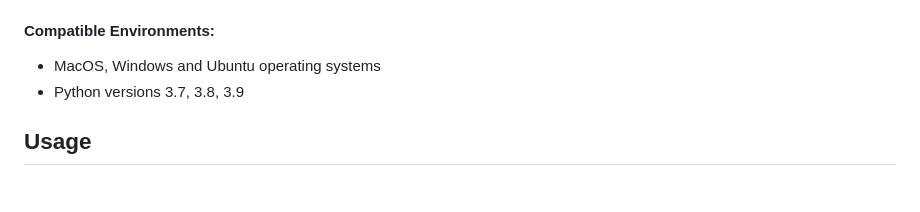
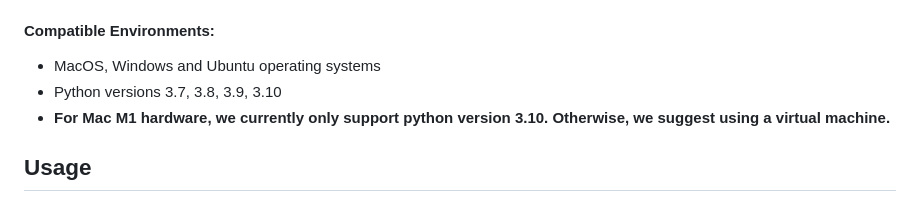
Before and after one commit to spotify/basic-pitch, a Markdown page: README.md, the part around the change. Rendered like a GitHub page.

```diff
--- a/README.md
+++ b/README.md
@@ -44,7 +44,8 @@ To update Basic Pitch to the latest version, add `--upgrade` to the above comman
 
 #### Compatible Environments:
 - MacOS, Windows and Ubuntu operating systems
-- Python versions 3.7, 3.8, 3.9
+- Python versions 3.7, 3.8, 3.9, 3.10
+- **For Mac M1 hardware, we currently only support python version 3.10. Otherwise, we suggest using a virtual machine.**
 
 
 ## Usage
```
